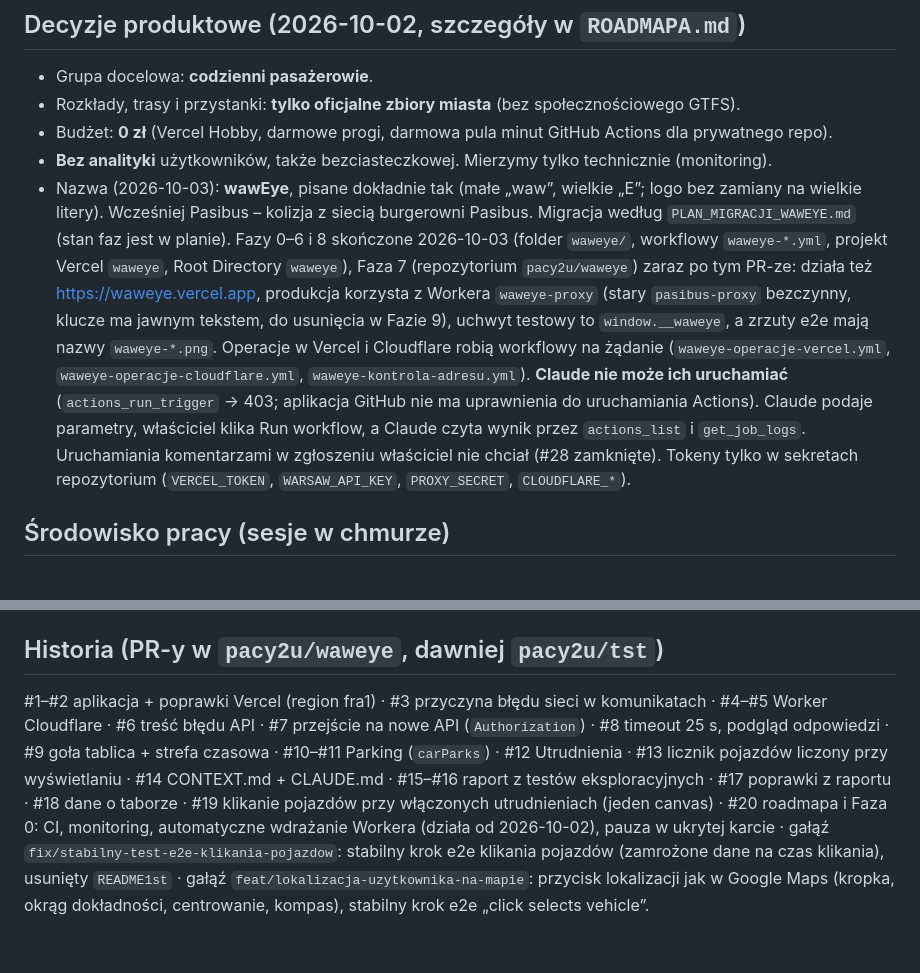
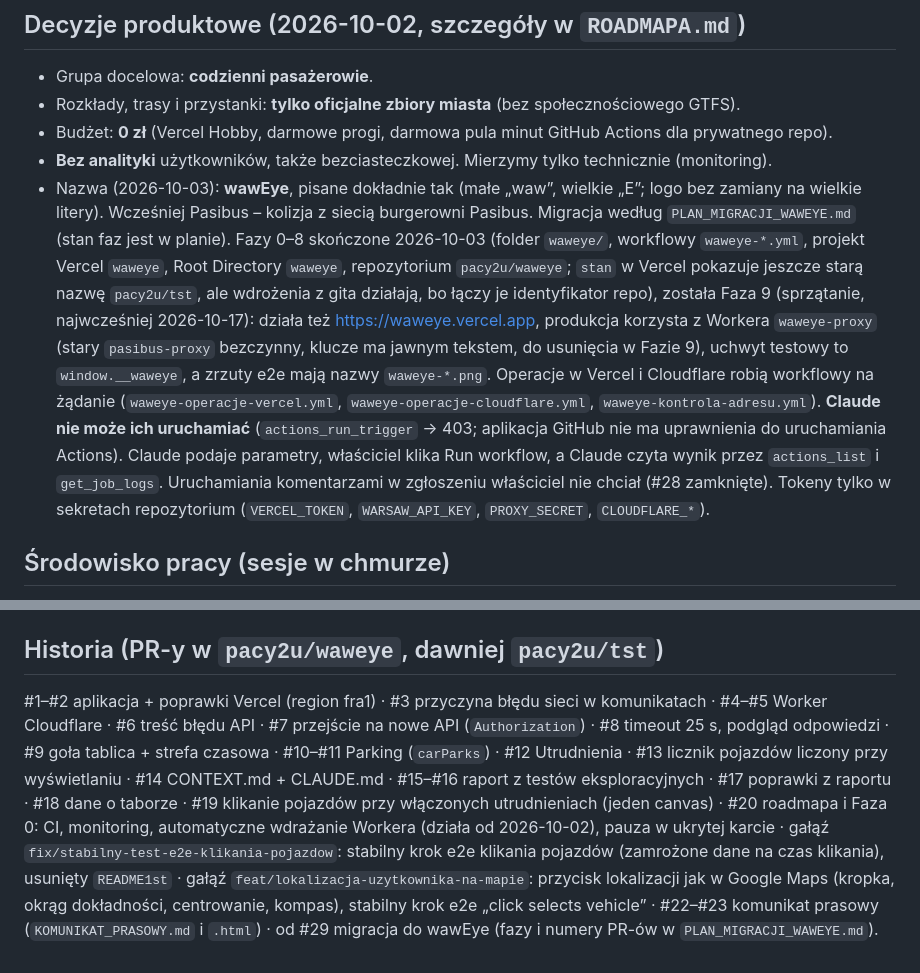
Before and after one commit to pacy2u/waweye, a Markdown page: waweye/CONTEXT.md, 2 parts joined by grey strips. Drawn GitHub-style.

```diff
--- a/waweye/CONTEXT.md
+++ b/waweye/CONTEXT.md
@@ -55,7 +55,7 @@ Linie utrudnień muszą używać tego samego renderera canvas co pojazdy (`rende
 - Rozkłady, trasy i przystanki: **tylko oficjalne zbiory miasta** (bez społecznościowego GTFS).
 - Budżet: **0 zł** (Vercel Hobby, darmowe progi, darmowa pula minut GitHub Actions dla prywatnego repo).
 - **Bez analityki** użytkowników, także bezciasteczkowej. Mierzymy tylko technicznie (monitoring).
-- Nazwa (2026-10-03): **wawEye**, pisane dokładnie tak (małe „waw”, wielkie „E”; logo bez zamiany na wielkie litery). Wcześniej Pasibus – kolizja z siecią burgerowni Pasibus. Migracja według `PLAN_MIGRACJI_WAWEYE.md` (stan faz jest w planie). Fazy 0–6 i 8 skończone 2026-10-03 (folder `waweye/`, workflowy `waweye-*.yml`, projekt Vercel `waweye`, Root Directory `waweye`), Faza 7 (repozytorium `pacy2u/waweye`) zaraz po tym PR-ze: działa też https://waweye.vercel.app, produkcja korzysta z Workera `waweye-proxy` (stary `pasibus-proxy` bezczynny, klucze ma jawnym tekstem, do usunięcia w Fazie 9), uchwyt testowy to `window.__waweye`, a zrzuty e2e mają nazwy `waweye-*.png`. Operacje w Vercel i Cloudflare robią workflowy na żądanie (`waweye-operacje-vercel.yml`, `waweye-operacje-cloudflare.yml`, `waweye-kontrola-adresu.yml`). **Claude nie może ich uruchamiać** (`actions_run_trigger` → 403; aplikacja GitHub nie ma uprawnienia do uruchamiania Actions). Claude podaje parametry, właściciel klika Run workflow, a Claude czyta wynik przez `actions_list` i `get_job_logs`. Uruchamiania komentarzami w zgłoszeniu właściciel nie chciał (#28 zamknięte). Tokeny tylko w sekretach repozytorium (`VERCEL_TOKEN`, `WARSAW_API_KEY`, `PROXY_SECRET`, `CLOUDFLARE_*`).
+- Nazwa (2026-10-03): **wawEye**, pisane dokładnie tak (małe „waw”, wielkie „E”; logo bez zamiany na wielkie litery). Wcześniej Pasibus – kolizja z siecią burgerowni Pasibus. Migracja według `PLAN_MIGRACJI_WAWEYE.md` (stan faz jest w planie). Fazy 0–8 skończone 2026-10-03 (folder `waweye/`, workflowy `waweye-*.yml`, projekt Vercel `waweye`, Root Directory `waweye`, repozytorium `pacy2u/waweye`; `stan` w Vercel pokazuje jeszcze starą nazwę `pacy2u/tst`, ale wdrożenia z gita działają, bo łączy je identyfikator repo), została Faza 9 (sprzątanie, najwcześniej 2026-10-17): działa też https://waweye.vercel.app, produkcja korzysta z Workera `waweye-proxy` (stary `pasibus-proxy` bezczynny, klucze ma jawnym tekstem, do usunięcia w Fazie 9), uchwyt testowy to `window.__waweye`, a zrzuty e2e mają nazwy `waweye-*.png`. Operacje w Vercel i Cloudflare robią workflowy na żądanie (`waweye-operacje-vercel.yml`, `waweye-operacje-cloudflare.yml`, `waweye-kontrola-adresu.yml`). **Claude nie może ich uruchamiać** (`actions_run_trigger` → 403; aplikacja GitHub nie ma uprawnienia do uruchamiania Actions). Claude podaje parametry, właściciel klika Run workflow, a Claude czyta wynik przez `actions_list` i `get_job_logs`. Uruchamiania komentarzami w zgłoszeniu właściciel nie chciał (#28 zamknięte). Tokeny tylko w sekretach repozytorium (`VERCEL_TOKEN`, `WARSAW_API_KEY`, `PROXY_SECRET`, `CLOUDFLARE_*`).
 
 ## Środowisko pracy (sesje w chmurze)
 - Dostęp sieciowy sesji ustawia się w edycji środowiska (`apck01`); **zmiany stosują się tylko do nowych sesji**. Potrzebne domeny: `dane.um.warszawa.pl` (czytanie opisów zbiorów i test API; użytkownik zgodził się ją dodać 2026-10-02), `tile.openstreetmap.org` (kafelki w testach), `api.um.warszawa.pl` (stary host). Produkcja `pasibus.vercel.app` jest osiągalna z sesji, więc żywe dane można sprawdzać przez `/api/*` albo `node scripts/check-production.js`.
@@ -79,4 +79,4 @@ Pełna analiza i plan rozwoju w fazach: `ROADMAPA.md`.
 `wideo-promocyjne/` – 30 s, 1080p60, render z `kompozycja.html` (Chromium klatka po klatce + ffmpeg), muzyka syntezowana w `muzyka.js`, dane z migawek produkcji. Instrukcja w `wideo-promocyjne/README.md`. Folder nie trafia na Vercel (`.vercelignore`).
 
 ## Historia (PR-y w `pacy2u/waweye`, dawniej `pacy2u/tst`)
-#1–#2 aplikacja + poprawki Vercel (region fra1) · #3 przyczyna błędu sieci w komunikatach · #4–#5 Worker Cloudflare · #6 treść błędu API · #7 przejście na nowe API (`Authorization`) · #8 timeout 25 s, podgląd odpowiedzi · #9 goła tablica + strefa czasowa · #10–#11 Parking (`carParks`) · #12 Utrudnienia · #13 licznik pojazdów liczony przy wyświetlaniu · #14 CONTEXT.md + CLAUDE.md · #15–#16 raport z testów eksploracyjnych · #17 poprawki z raportu · #18 dane o taborze · #19 klikanie pojazdów przy włączonych utrudnieniach (jeden canvas) · #20 roadmapa i Faza 0: CI, monitoring, automatyczne wdrażanie Workera (działa od 2026-10-02), pauza w ukrytej karcie · gałąź `fix/stabilny-test-e2e-klikania-pojazdow`: stabilny krok e2e klikania pojazdów (zamrożone dane na czas klikania), usunięty `README1st` · gałąź `feat/lokalizacja-uzytkownika-na-mapie`: przycisk lokalizacji jak w Google Maps (kropka, okrąg dokładności, centrowanie, kompas), stabilny krok e2e „click selects vehicle”.
+#1–#2 aplikacja + poprawki Vercel (region fra1) · #3 przyczyna błędu sieci w komunikatach · #4–#5 Worker Cloudflare · #6 treść błędu API · #7 przejście na nowe API (`Authorization`) · #8 timeout 25 s, podgląd odpowiedzi · #9 goła tablica + strefa czasowa · #10–#11 Parking (`carParks`) · #12 Utrudnienia · #13 licznik pojazdów liczony przy wyświetlaniu · #14 CONTEXT.md + CLAUDE.md · #15–#16 raport z testów eksploracyjnych · #17 poprawki z raportu · #18 dane o taborze · #19 klikanie pojazdów przy włączonych utrudnieniach (jeden canvas) · #20 roadmapa i Faza 0: CI, monitoring, automatyczne wdrażanie Workera (działa od 2026-10-02), pauza w ukrytej karcie · gałąź `fix/stabilny-test-e2e-klikania-pojazdow`: stabilny krok e2e klikania pojazdów (zamrożone dane na czas klikania), usunięty `README1st` · gałąź `feat/lokalizacja-uzytkownika-na-mapie`: przycisk lokalizacji jak w Google Maps (kropka, okrąg dokładności, centrowanie, kompas), stabilny krok e2e „click selects vehicle” · #22–#23 komunikat prasowy (`KOMUNIKAT_PRASOWY.md` i `.html`) · od #29 migracja do wawEye (fazy i numery PR-ów w `PLAN_MIGRACJI_WAWEYE.md`).
```
Also changed, not shown: waweye/PLAN_MIGRACJI_WAWEYE.md (+4 -1 lines).
